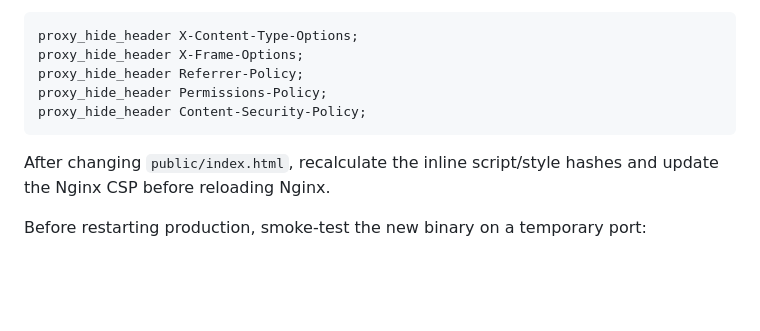
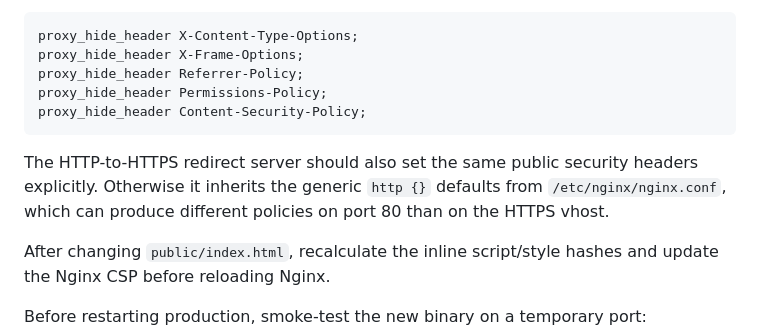
Before and after one commit to Alexandru2984/code_playground, a Markdown page: README.md, the part around the change. Rendered like a GitHub page; blank space fills up the shorter version.

Commit message:
Document redirect header policy

````diff
--- a/README.md
+++ b/README.md
@@ -142,6 +142,11 @@ proxy_hide_header Permissions-Policy;
 proxy_hide_header Content-Security-Policy;
 ```
 
+The HTTP-to-HTTPS redirect server should also set the same public security
+headers explicitly. Otherwise it inherits the generic `http {}` defaults from
+`/etc/nginx/nginx.conf`, which can produce different policies on port 80 than
+on the HTTPS vhost.
+
 After changing `public/index.html`, recalculate the inline script/style hashes and update the Nginx CSP before reloading Nginx.
 
 Before restarting production, smoke-test the new binary on a temporary port:
````
